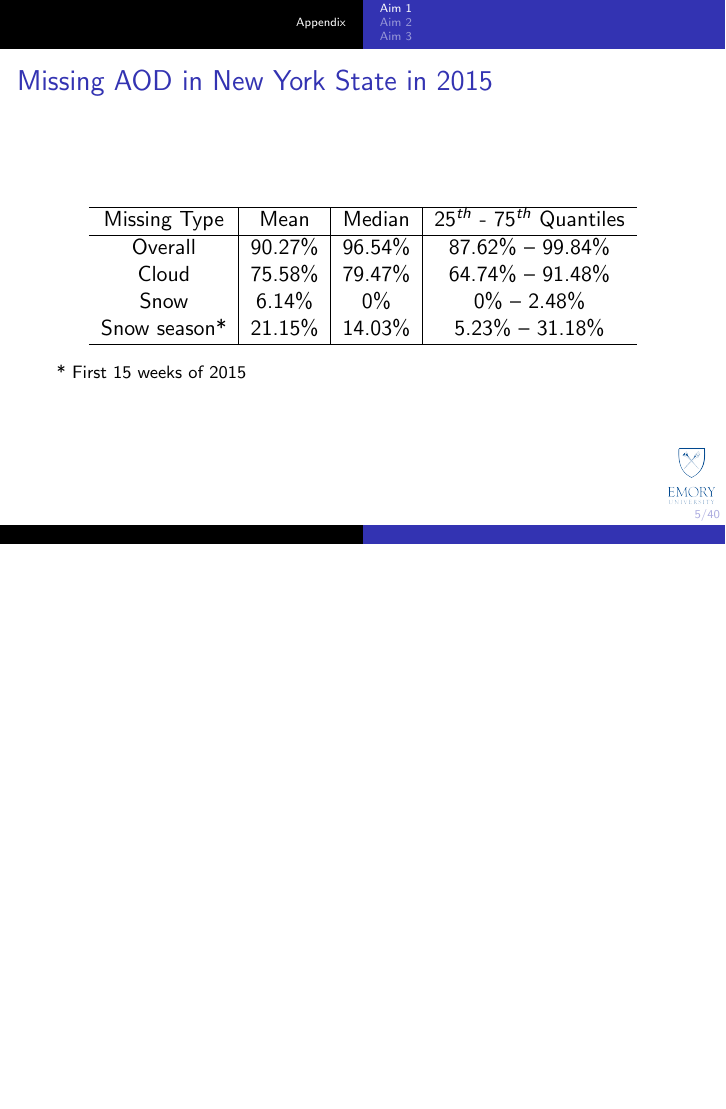
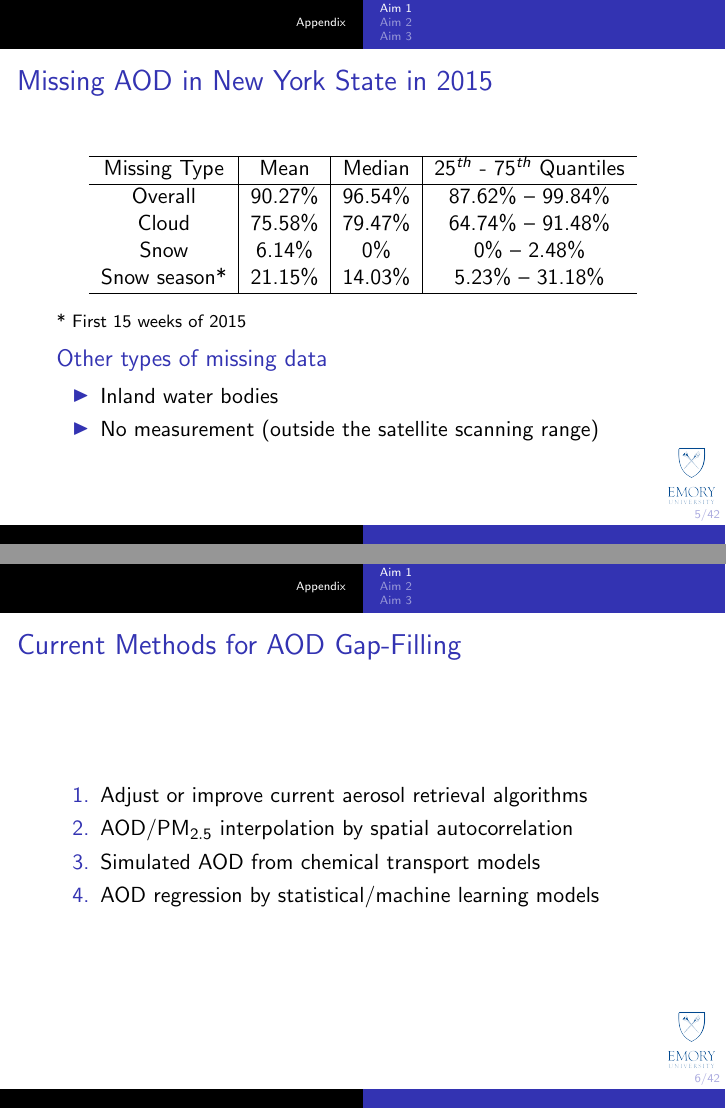
Before and after one commit to bjz91/Oral-Exam-Slides, LaTeX slides (main.tex): page 19 of 54 before the commit and pages 19 and 20 of 56 after it, the two joined at a grey line, the shorter picture padded with empty space. Compiled offline with pdfLaTeX.

Commit message:
regular update

```diff
--- a/main.tex
+++ b/main.tex
@@ -374,6 +374,21 @@
         \end{tabular}
     \end{table}
     {\footnotesize * First 15 weeks of 2015}
+    \begin{block}{Other types of missing data}
+        \begin{itemize}
+            \item Inland water bodies
+            \item No measurement (outside the satellite scanning range)
+        \end{itemize}
+    \end{block}
+\end{frame}
+
+\begin{frame}{Current Methods for AOD Gap-Filling}
+    \begin{enumerate}
+        \item Adjust or improve current aerosol retrieval algorithms
+        \item AOD/PM$_{2.5}$ interpolation by spatial autocorrelation
+        \item Simulated AOD from chemical transport models
+        \item AOD regression by statistical/machine learning models
+    \end{enumerate}
 \end{frame}
 
 \begin{frame}{Original and Gap-filled AOD in NYS}
```
Also changed, not shown: img/appendix/Aim1/figure44.png (added), img/appendix/Aim1/no_aod.png (added), main.tex (9 more changed lines).
